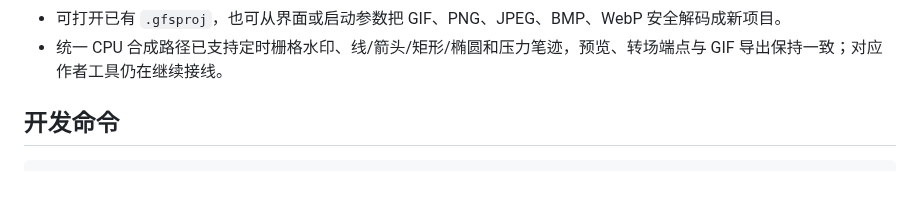
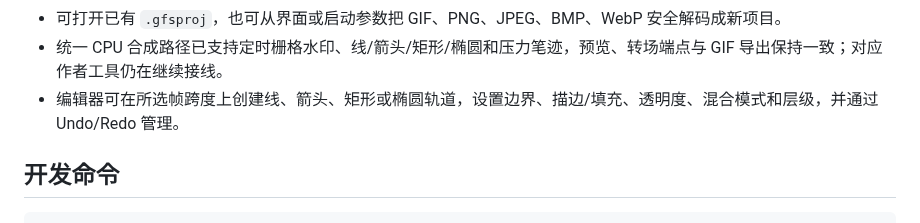
Before and after one commit to tiansongyu/gifromscreen, a Markdown page: README.md, the part around the change. GitHub-like rendering; blank space fills up the shorter version.

```diff
--- a/README.md
+++ b/README.md
@@ -33,6 +33,7 @@ GifFromScreen 是一个使用 Rust 实现的本地 GIF 录制与逐帧编辑工
 - 可新建透明/实色空白动画，也可把一组有序、同尺寸的 PNG/JPEG/BMP/WebP 按自定义帧时长与循环策略导入项目。
 - 可打开已有 `.gfsproj`，也可从界面或启动参数把 GIF、PNG、JPEG、BMP、WebP 安全解码成新项目。
 - 统一 CPU 合成路径已支持定时栅格水印、线/箭头/矩形/椭圆和压力笔迹，预览、转场端点与 GIF 导出保持一致；对应作者工具仍在继续接线。
+- 编辑器可在所选帧跨度上创建线、箭头、矩形或椭圆轨道，设置边界、描边/填充、透明度、混合模式和层级，并通过 Undo/Redo 管理。
 
 ## 开发命令
 
```
Also changed, not shown: docs/LINUX-STATUS.md (+3 -1 lines).
